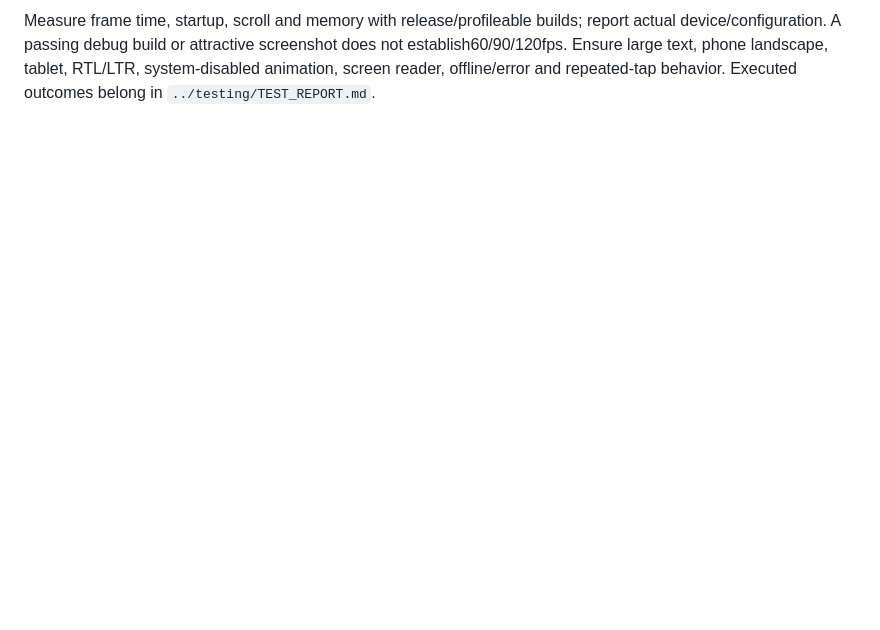
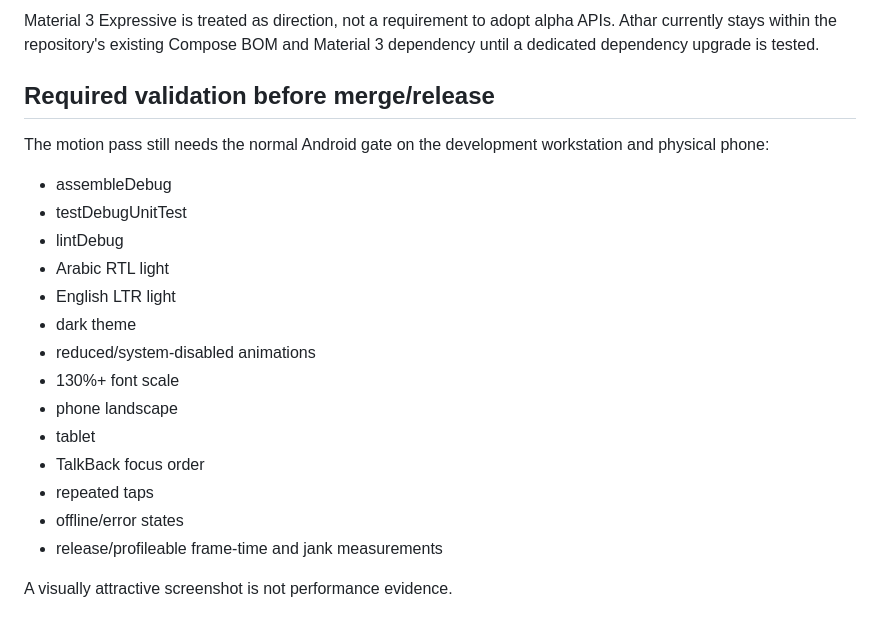
Before and after one commit to 3vmorrr/athar--, a Markdown page: docs/design/MOTION_SYSTEM.md, the part around one of its changes. Drawn GitHub-style; blank space fills up the shorter version.

```diff
--- a/docs/design/MOTION_SYSTEM.md
+++ b/docs/design/MOTION_SYSTEM.md
@@ -37,2 +57,23 @@ Primary references inspected2026-10-25:
 
-Measure frame time, startup, scroll and memory with release/profileable builds; report actual device/configuration. A passing debug build or attractive screenshot does not establish60/90/120fps. Ensure large text, phone landscape, tablet, RTL/LTR, system-disabled animation, screen reader, offline/error and repeated-tap behavior. Executed outcomes belong in `../testing/TEST_REPORT.md`.
+Material 3 Expressive is treated as direction, not a requirement to adopt alpha APIs. Athar currently stays within the repository's existing Compose BOM and Material 3 dependency until a dedicated dependency upgrade is tested.
+
+## Required validation before merge/release
+
+The motion pass still needs the normal Android gate on the development workstation and physical phone:
+
+- assembleDebug
+- testDebugUnitTest
+- lintDebug
+- Arabic RTL light
+- English LTR light
+- dark theme
+- reduced/system-disabled animations
+- 130%+ font scale
+- phone landscape
+- tablet
+- TalkBack focus order
+- repeated taps
+- offline/error states
+- release/profileable frame-time and jank measurements
+
+A visually attractive screenshot is not performance evidence.
```
Also changed, not shown: other parts of docs/design/MOTION_SYSTEM.md (+37 -17 lines).
